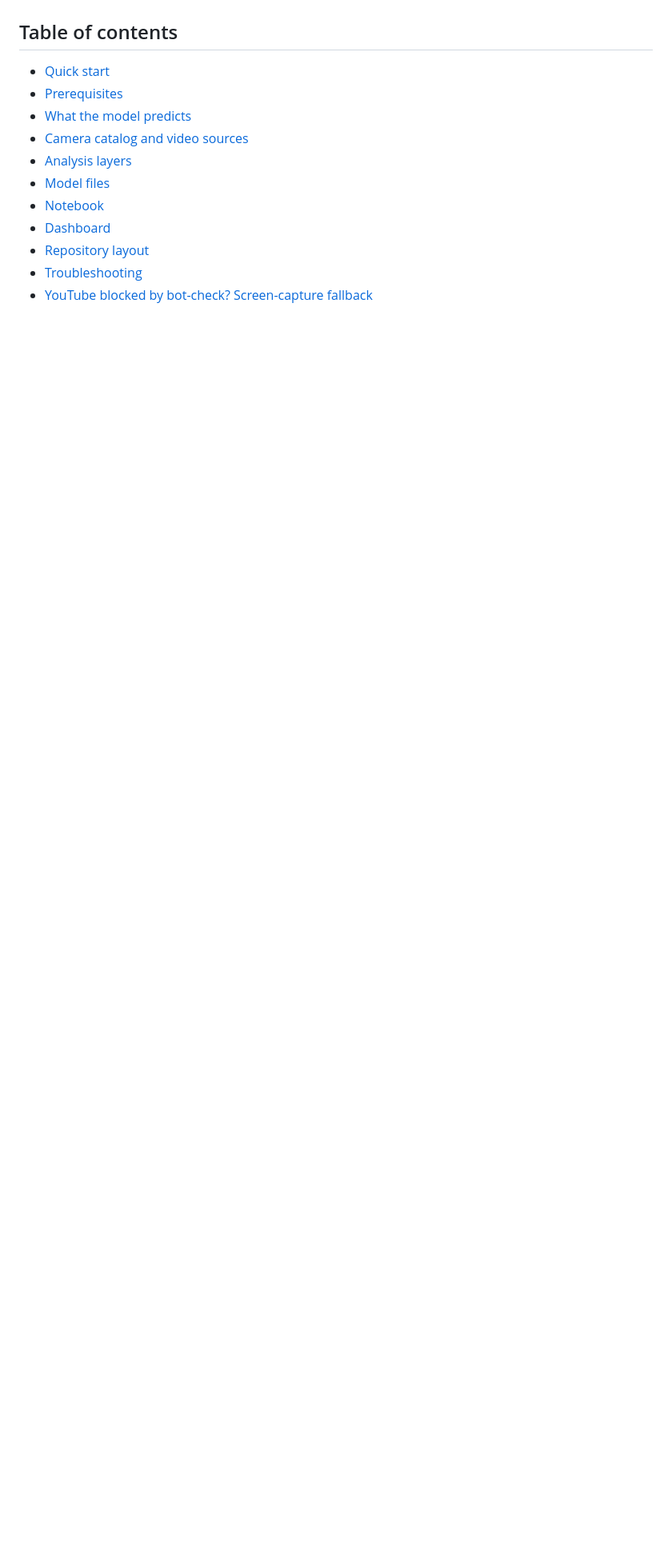
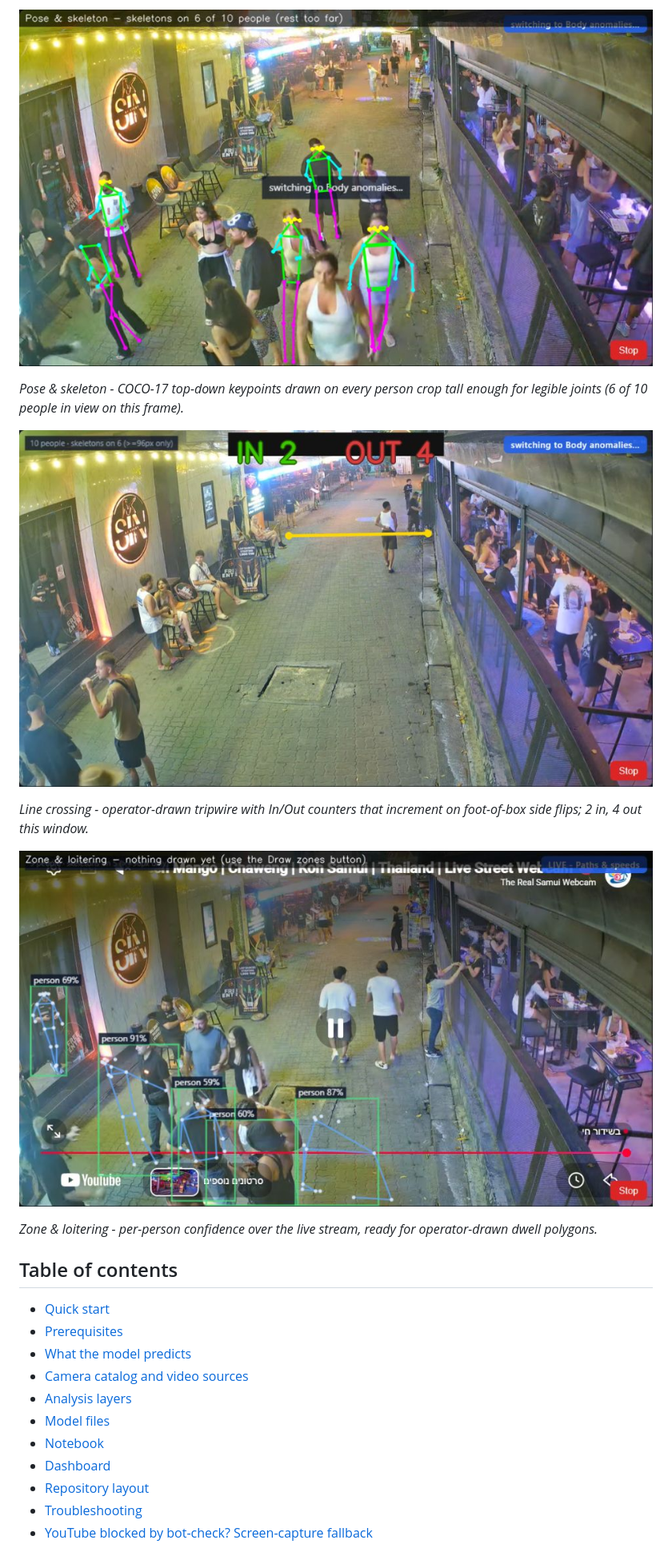
Before and after one commit to orarr2/Real_Time_CV_Object_Tracking_YOLO26, a Markdown page: README.md, the part around one of its changes. Shown at 80% size. Drawn GitHub-style; pictures changed too: docs/proof/line_crossing.jpg (added), docs/proof/loitering_scene.jpg (added), docs/proof/pose_skeletons.jpg (added); blank space fills up the shorter version.

```diff
--- a/README.md
+++ b/README.md
@@ -15,3 +29,17 @@ one of 10 analysis layers on top of the live video.
+![Pose skeletons](docs/proof/pose_skeletons.jpg)
+
+*Pose & skeleton - COCO-17 top-down keypoints drawn on every person crop
+tall enough for legible joints (6 of 10 people in view on this frame).*
+
+![Line crossing](docs/proof/line_crossing.jpg)
+
+*Line crossing - operator-drawn tripwire with In/Out counters that
+increment on foot-of-box side flips; 2 in, 4 out this window.*
+
+![Loitering scene](docs/proof/loitering_scene.jpg)
+
+*Zone & loitering - per-person confidence over the live stream, ready
+for operator-drawn dwell polygons.*
 
 ## Table of contents
 
```
Also changed, not shown: other parts of README.md (+37 -16 lines), docs/proof/body_anomaly_alert.jpg (added), 13 other files.
